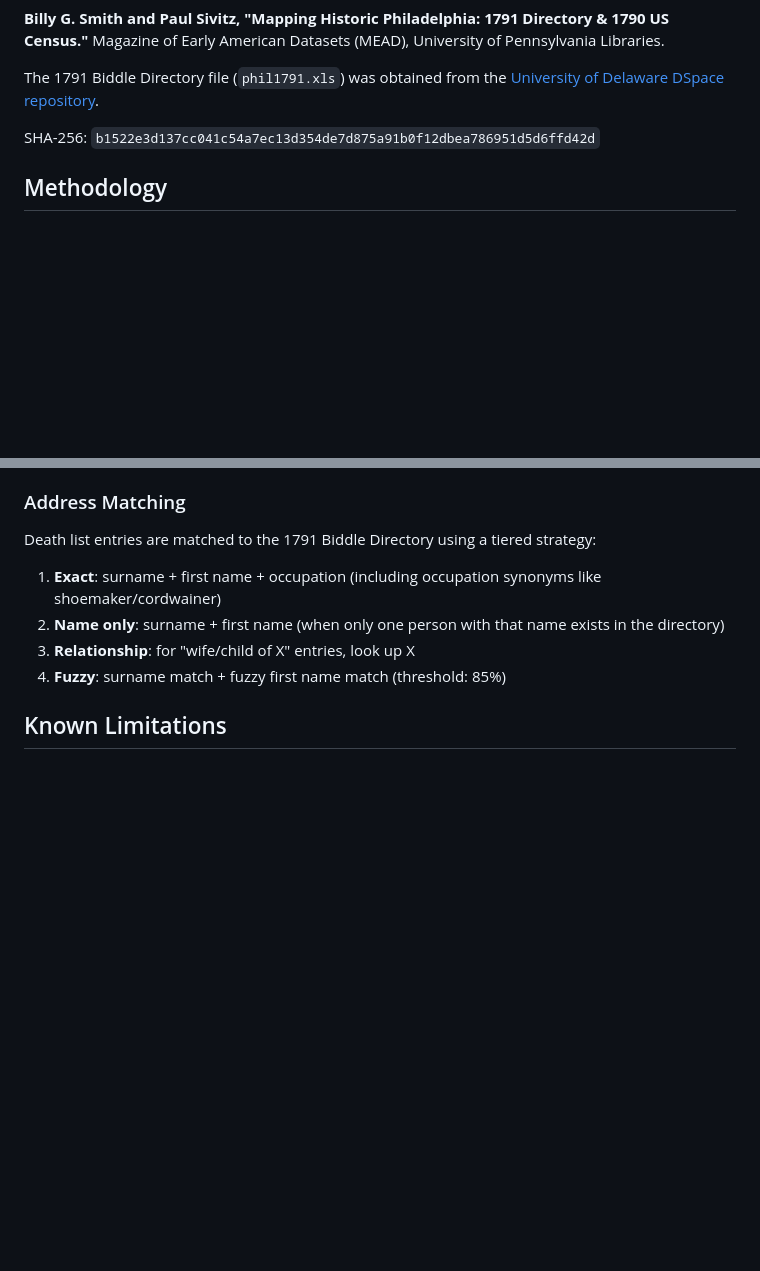
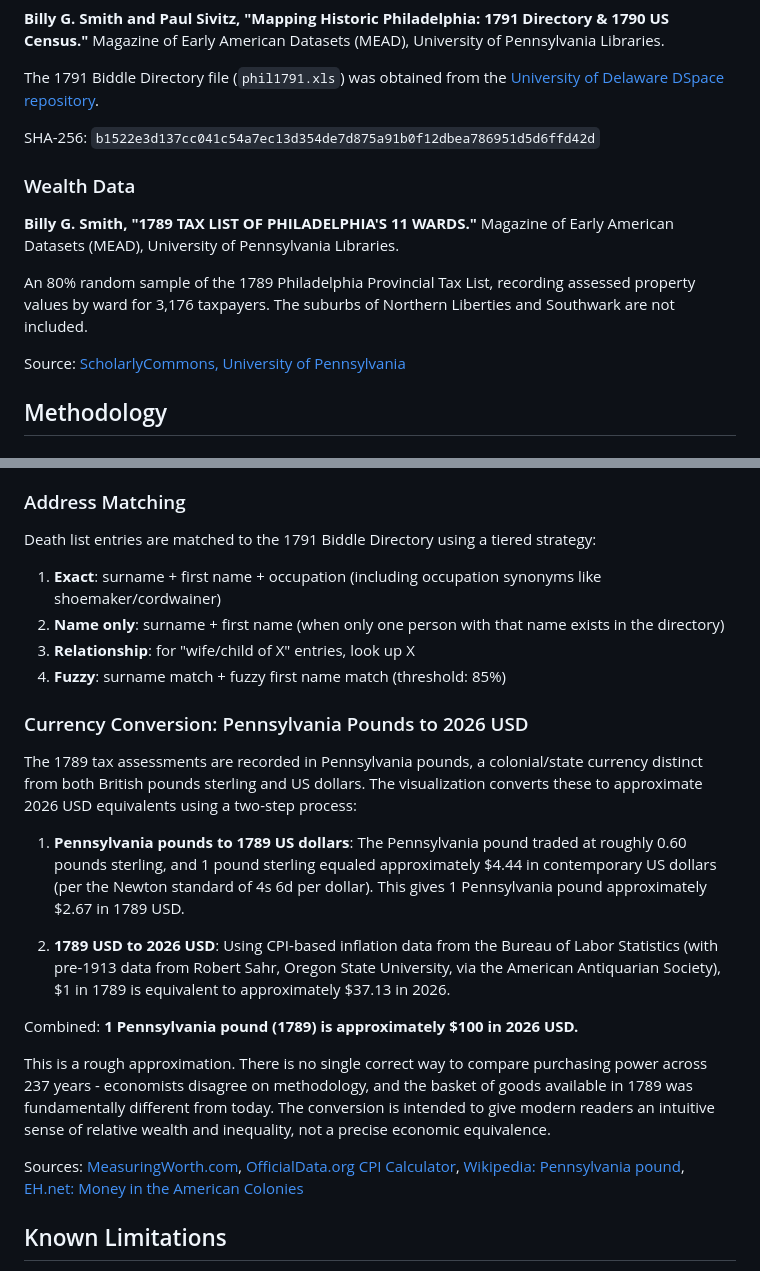
Before and after one commit to Alma-Raya-Studio/philadelphia-1793, a Markdown page: README.md, 2 parts joined by grey strips. Rendered like a GitHub page; blank space fills up the shorter version.

```diff
--- a/README.md
+++ b/README.md
@@ -89,6 +89,13 @@ The 1791 Biddle Directory file (`phil1791.xls`) was obtained from the [Universit
 
 SHA-256: `b1522e3d137cc041c54a7ec13d354de7d875a91b0f12dbea786951d5d6ffd42d`
 
+### Wealth Data
+**Billy G. Smith, "1789 TAX LIST OF PHILADELPHIA'S 11 WARDS."** Magazine of Early American Datasets (MEAD), University of Pennsylvania Libraries.
+
+An 80% random sample of the 1789 Philadelphia Provincial Tax List, recording assessed property values by ward for 3,176 taxpayers. The suburbs of Northern Liberties and Southwark are not included.
+
+Source: [ScholarlyCommons, University of Pennsylvania](https://repository.upenn.edu/entities/dataset/c58ea7b3-7362-4f98-8854-13f72b54f434)
+
 ## Methodology
 
 ### Parsing
@@ -111,6 +118,20 @@ Death list entries are matched to the 1791 Biddle Directory using a tiered strat
 2. **Name only**: surname + first name (when only one person with that name exists in the directory)
 3. **Relationship**: for "wife/child of X" entries, look up X
 4. **Fuzzy**: surname match + fuzzy first name match (threshold: 85%)
+
+### Currency Conversion: Pennsylvania Pounds to 2026 USD
+
+The 1789 tax assessments are recorded in Pennsylvania pounds, a colonial/state currency distinct from both British pounds sterling and US dollars. The visualization converts these to approximate 2026 USD equivalents using a two-step process:
+
+1. **Pennsylvania pounds to 1789 US dollars**: The Pennsylvania pound traded at roughly 0.60 pounds sterling, and 1 pound sterling equaled approximately $4.44 in contemporary US dollars (per the Newton standard of 4s 6d per dollar). This gives 1 Pennsylvania pound approximately $2.67 in 1789 USD.
+
+2. **1789 USD to 2026 USD**: Using CPI-based inflation data from the Bureau of Labor Statistics (with pre-1913 data from Robert Sahr, Oregon State University, via the American Antiquarian Society), $1 in 1789 is equivalent to approximately $37.13 in 2026.
+
+Combined: **1 Pennsylvania pound (1789) is approximately $100 in 2026 USD.**
+
+This is a rough approximation. There is no single correct way to compare purchasing power across 237 years - economists disagree on methodology, and the basket of goods available in 1789 was fundamentally different from today. The conversion is intended to give modern readers an intuitive sense of relative wealth and inequality, not a precise economic equivalence.
+
+Sources: [MeasuringWorth.com](https://www.measuringworth.com/calculators/exchange/), [OfficialData.org CPI Calculator](https://www.officialdata.org/us/inflation/1789), [Wikipedia: Pennsylvania pound](https://en.wikipedia.org/wiki/Pennsylvania_pound), [EH.net: Money in the American Colonies](https://eh.net/encyclopedia/money-in-the-american-colonies/)
 
 ## Known Limitations
 
```
Also changed, not shown: visualization/screenshot.png, 7 other files.
